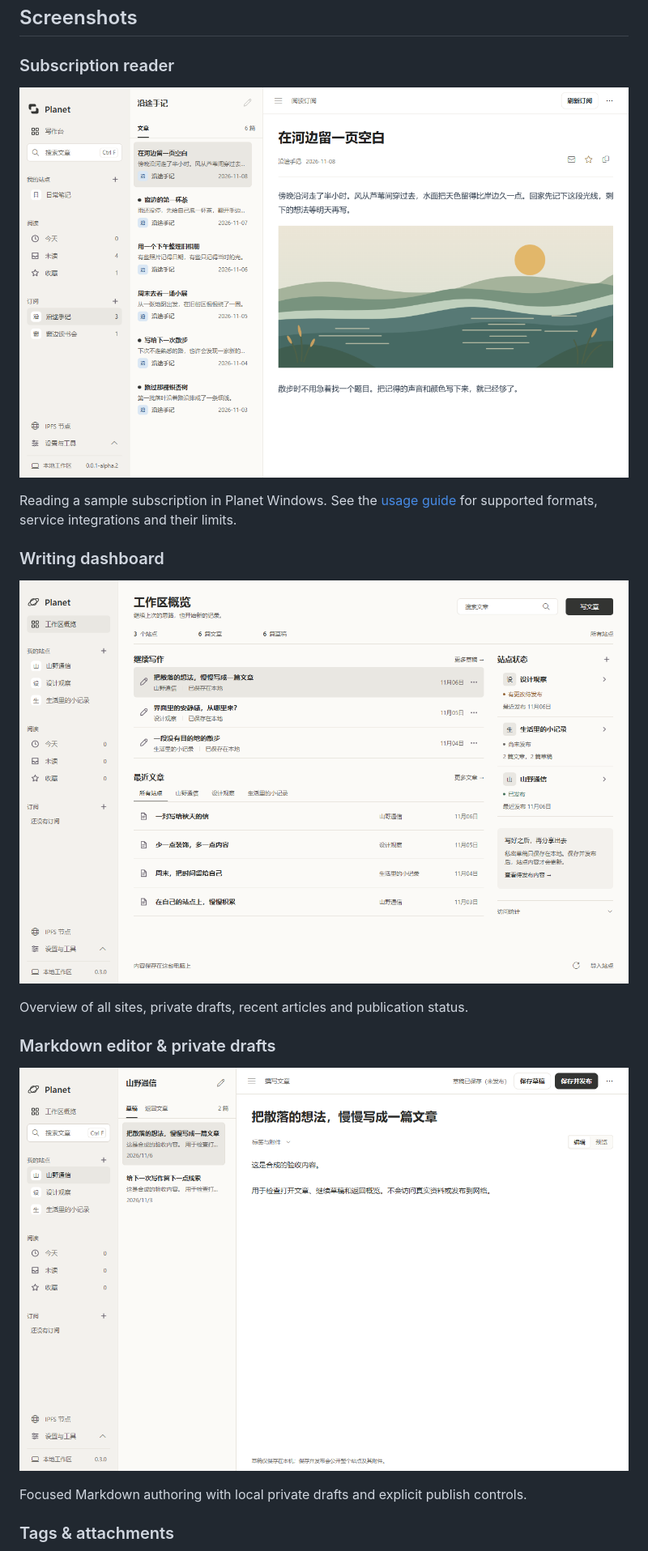
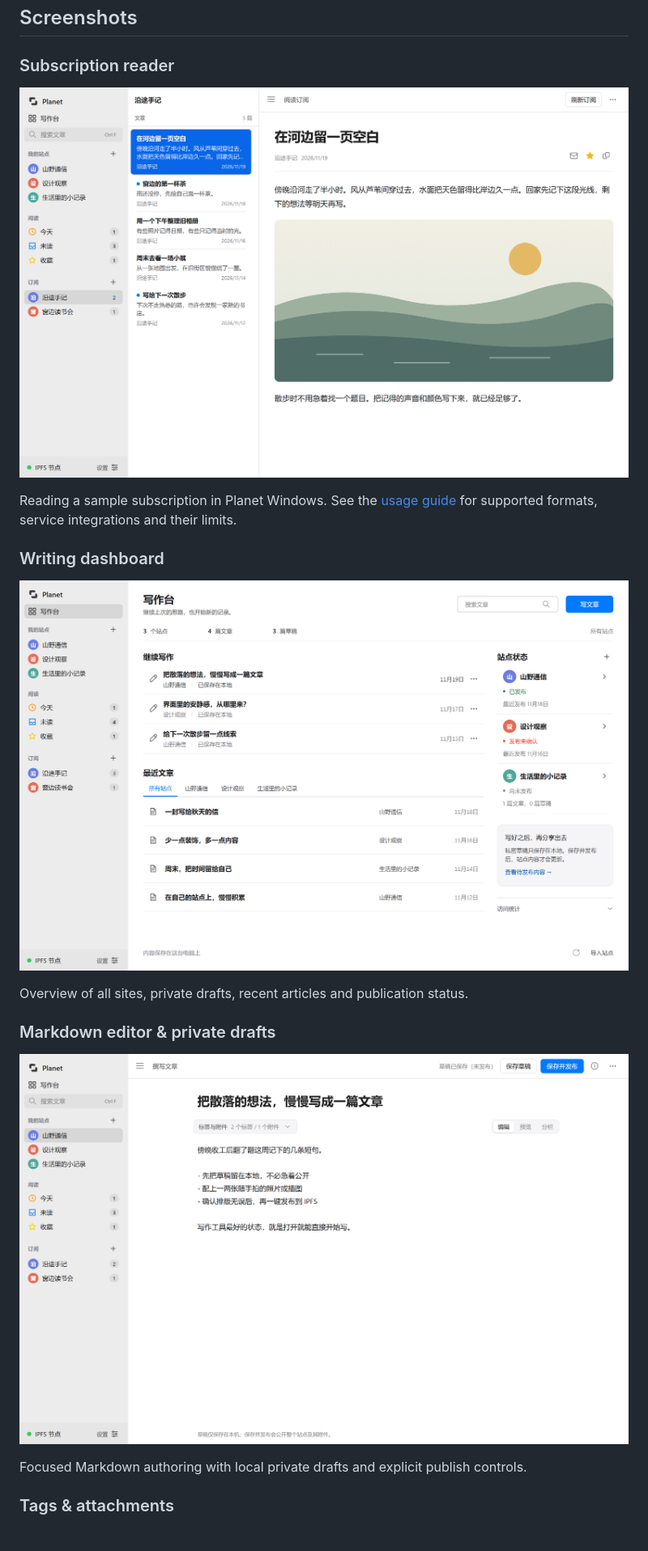
Before and after one commit to Stdq123/planet-windows, a Markdown page: README.md, the part around one of its changes. Shown at 81% size. Rendered like a GitHub page; pictures changed too: docs/screenshots/subscription-reader.png, docs/screenshots/workspace-dashboard.png (added), docs/screenshots/writing-editor.png (added).

Commit message:
docs: refresh README screenshots with the new macOS Planet style UI

```diff
--- a/README.md
+++ b/README.md
@@ -42,13 +42,13 @@ Reading a sample subscription in Planet Windows. See the [usage guide](windows/R
 
 ### Writing dashboard
 
-![Planet Windows writing dashboard showing site status, private drafts and recent articles](docs/uiux/figma-workspace-1280.png)
+![Planet Windows writing dashboard showing site status, private drafts and recent articles](docs/screenshots/workspace-dashboard.png)
 
 Overview of all sites, private drafts, recent articles and publication status.
 
 ### Markdown editor & private drafts
 
-![Planet Windows Markdown editor with a site draft list and save or publish actions](docs/uiux/writing-workspace-editor.png)
+![Planet Windows Markdown editor with local private drafts and save or publish actions](docs/screenshots/writing-editor.png)
 
 Focused Markdown authoring with local private drafts and explicit publish controls.
 
```
Also changed, not shown: other parts of README.md (+1 -1 lines), windows/README.md (+2 -2 lines), docs/screenshots/workspace-dashboard-empty.png, docs/screenshots/writing-metadata.png (added).
